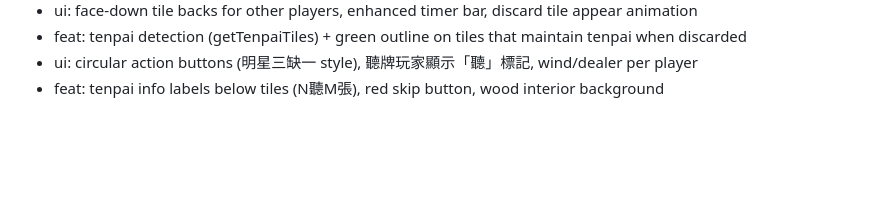
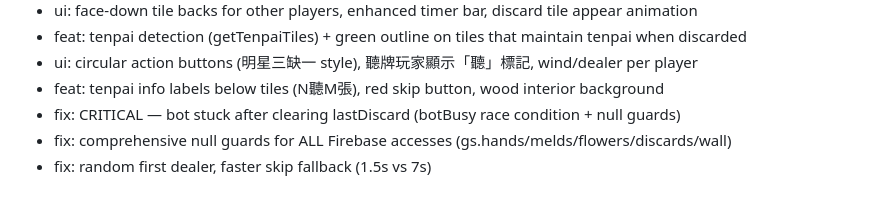
Before and after one commit to ChenChihChun/Mahjong, a Markdown page: improvement-log.md, the part around the change. Rendered like a GitHub page; blank space fills up the shorter version.

Commit message:
auto: update improvement log with critical bot fix and null guard summary
Co-Authored-By: Claude Opus 4.6 (1M context) <noreply@anthropic.com>

```diff
--- a/improvement-log.md
+++ b/improvement-log.md
@@ -36,3 +36,6 @@
 - feat: tenpai detection (getTenpaiTiles) + green outline on tiles that maintain tenpai when discarded
 - ui: circular action buttons (明星三缺一 style), 聽牌玩家顯示「聽」標記, wind/dealer per player
 - feat: tenpai info labels below tiles (N聽M張), red skip button, wood interior background
+- fix: CRITICAL — bot stuck after clearing lastDiscard (botBusy race condition + null guards)
+- fix: comprehensive null guards for ALL Firebase accesses (gs.hands/melds/flowers/discards/wall)
+- fix: random first dealer, faster skip fallback (1.5s vs 7s)
```
